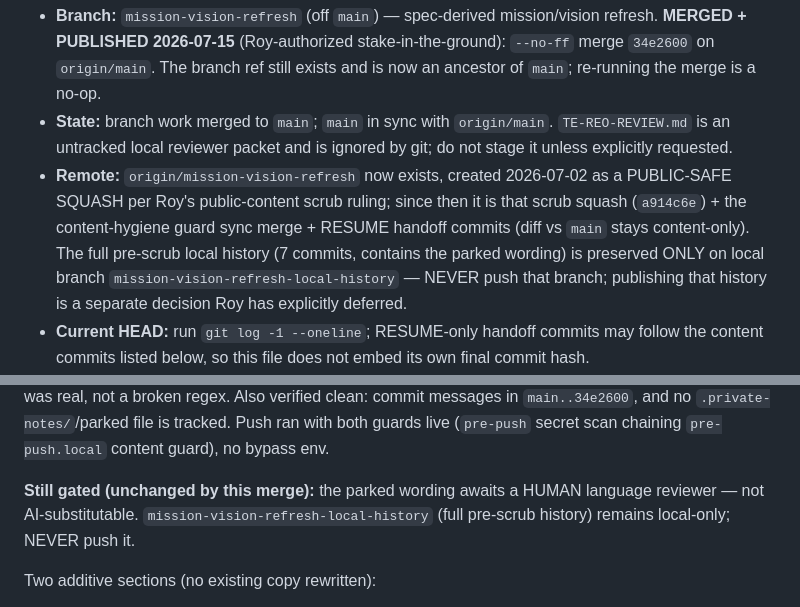
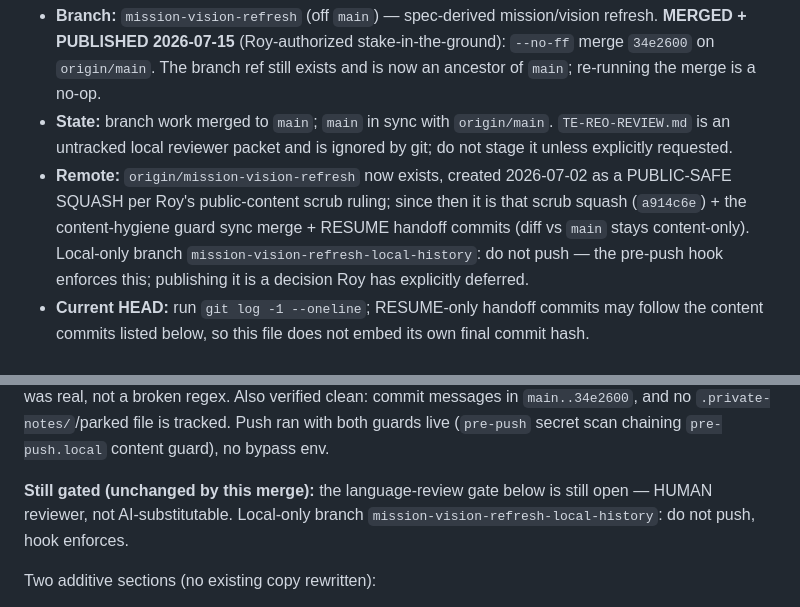
Before and after one commit to reality2-ai/reality2-ai.github.io, a Markdown page: RESUME.md, 2 parts joined by grey strips. Drawn GitHub-style.

```diff
--- a/RESUME.md
+++ b/RESUME.md
@@ -14,10 +14,9 @@
 - **Remote:** `origin/mission-vision-refresh` now exists, created 2026-07-02
   as a PUBLIC-SAFE SQUASH per Roy's public-content scrub ruling; since then it
   is that scrub squash (`a914c6e`) + the content-hygiene guard sync merge +
-  RESUME handoff commits (diff vs `main` stays content-only). The full pre-scrub local history (7 commits,
-  contains the parked wording) is preserved ONLY on local branch
-  `mission-vision-refresh-local-history` — NEVER push that branch; publishing
-  that history is a separate decision Roy has explicitly deferred.
+  RESUME handoff commits (diff vs `main` stays content-only). Local-only branch
+  `mission-vision-refresh-local-history`: do not push — the pre-push hook
+  enforces this; publishing it is a decision Roy has explicitly deferred.
 - **Current HEAD:** run `git log -1 --oneline`; RESUME-only handoff commits may
   follow the content commits listed below, so this file does not embed its own
   final commit hash.
@@ -60,9 +57,9 @@ the green was real, not a broken regex. Also verified clean: commit messages in
 both guards live (`pre-push` secret scan chaining `pre-push.local` content
 guard), no bypass env.
 
-**Still gated (unchanged by this merge):** the parked wording awaits a HUMAN
-language reviewer — not AI-substitutable. `mission-vision-refresh-local-history`
-(full pre-scrub history) remains local-only; NEVER push it.
+**Still gated (unchanged by this merge):** the language-review gate below is
+still open — HUMAN reviewer, not AI-substitutable. Local-only branch
+`mission-vision-refresh-local-history`: do not push, hook enforces.
 
 Two additive sections (no existing copy rewritten):
 - **index.html** — new "People and Planet" section after the philosophy
```
Also changed, not shown: other parts of RESUME.md (+22 -44 lines).
